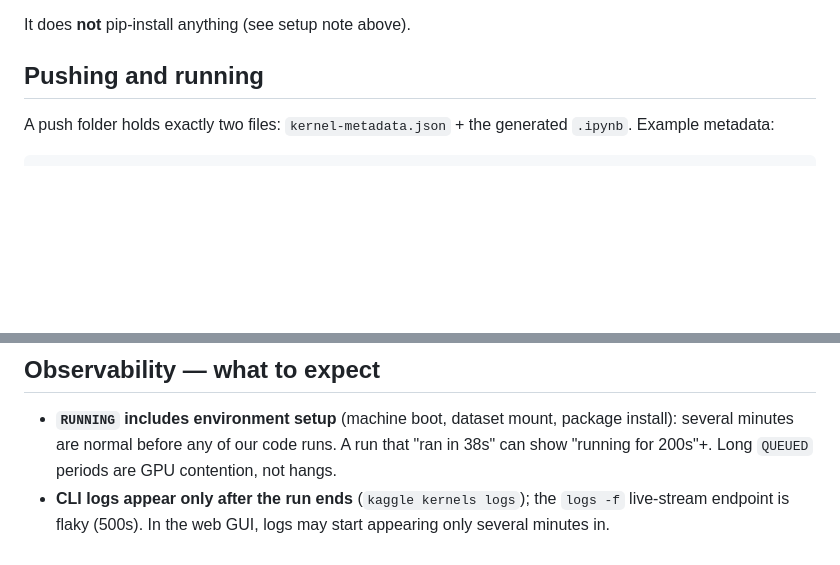
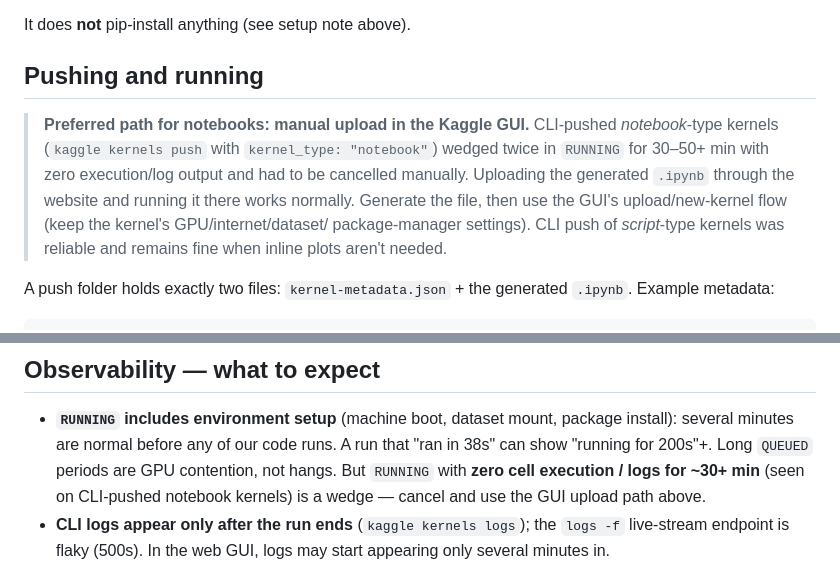
Before and after one commit to theantagonist9509/capstone, a Markdown page: kaggle.md, 2 parts joined by grey strips. GitHub-like rendering; blank space fills up the shorter version.

Commit message:
Document GUI upload as preferred path for notebook kernels

```diff
--- a/kaggle.md
+++ b/kaggle.md
@@ -84,6 +84,15 @@ It does **not** pip-install anything (see setup note above).
 
 ## Pushing and running
 
+> **Preferred path for notebooks: manual upload in the Kaggle GUI.** CLI-pushed
+> *notebook*-type kernels (`kaggle kernels push` with `kernel_type: "notebook"`)
+> wedged twice in `RUNNING` for 30–50+ min with zero execution/log output and
+> had to be cancelled manually. Uploading the generated `.ipynb` through the
+> website and running it there works normally. Generate the file, then use
+> the GUI's upload/new-kernel flow (keep the kernel's GPU/internet/dataset/
+> package-manager settings). CLI push of *script*-type kernels was reliable
+> and remains fine when inline plots aren't needed.
+
 A push folder holds exactly two files: `kernel-metadata.json` + the generated
 `.ipynb`. Example metadata:
 
@@ -129,7 +138,9 @@ kaggle kernels output muplus2sigma/capstone -p out/   # download artifacts + log
 - **`RUNNING` includes environment setup** (machine boot, dataset mount,
   package install): several minutes are normal before any of our code runs.
   A run that "ran in 38s" can show "running for 200s"+. Long `QUEUED`
-  periods are GPU contention, not hangs.
+  periods are GPU contention, not hangs. But `RUNNING` with **zero cell
+  execution / logs for ~30+ min** (seen on CLI-pushed notebook kernels) is
+  a wedge — cancel and use the GUI upload path above.
 - **CLI logs appear only after the run ends** (`kaggle kernels logs`);
   the `logs -f` live-stream endpoint is flaky (500s). In the web GUI, logs
   may start appearing only several minutes in.
```
